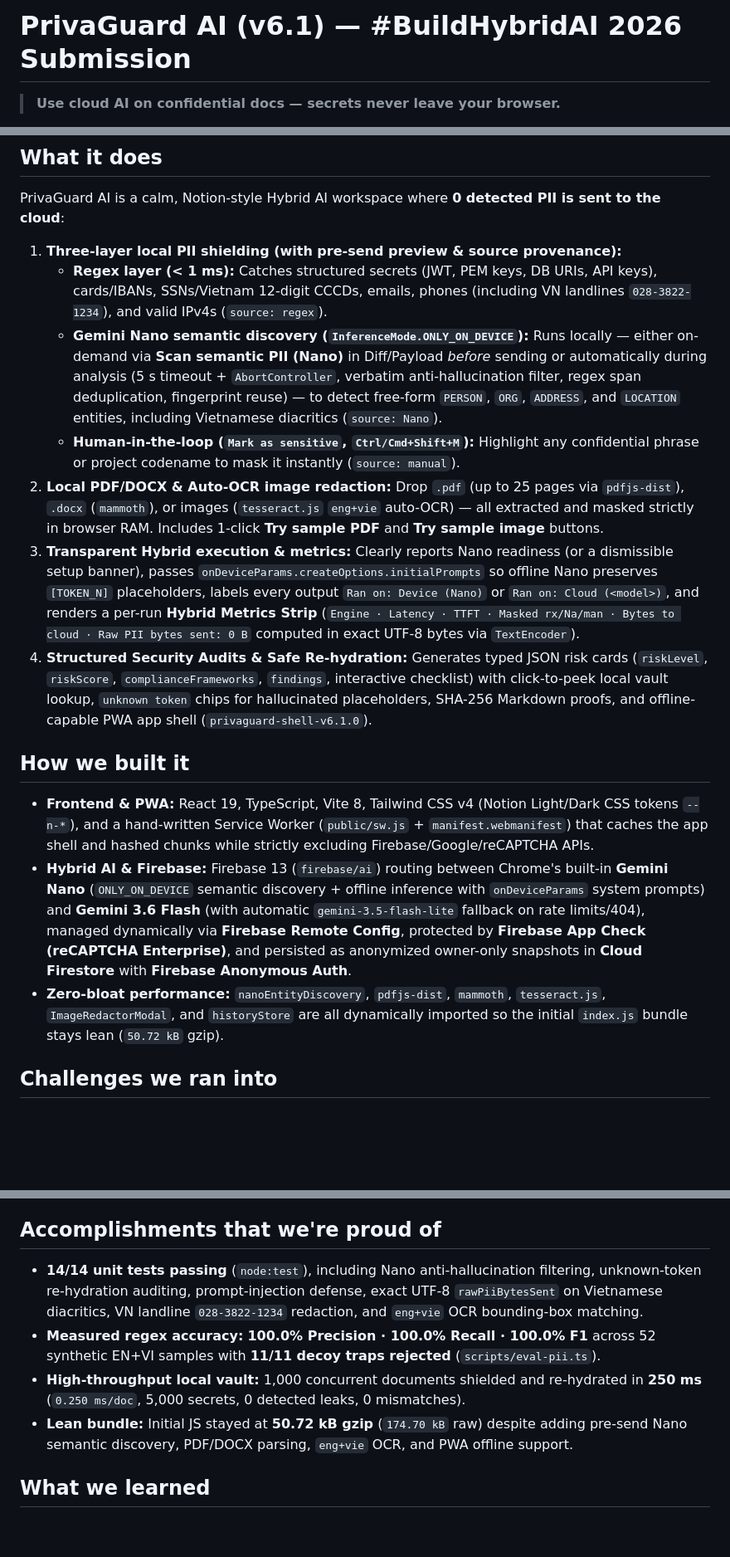
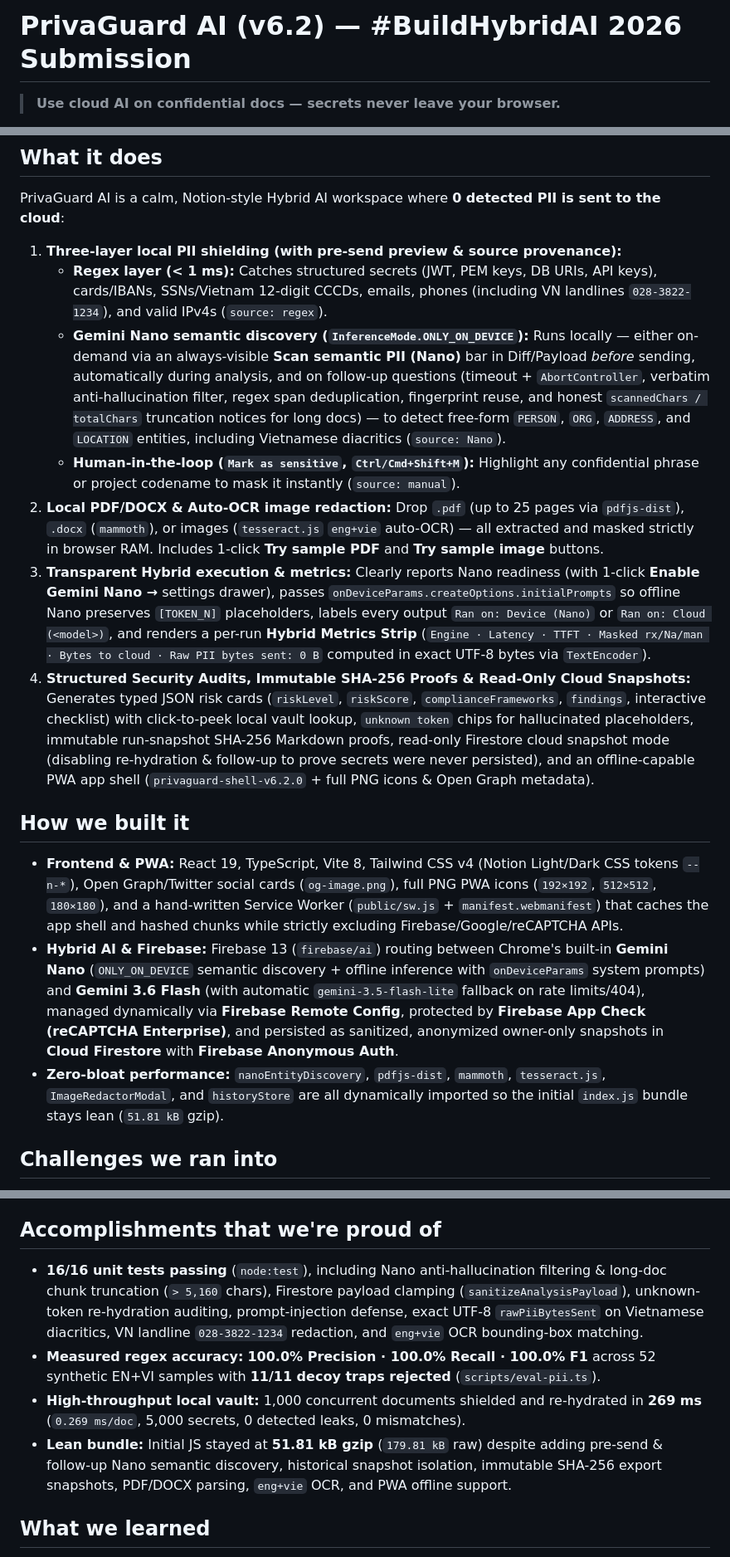
Before and after one commit to tuananh810-fake/privaguard-hybrid-ai, a Markdown page: DEVPOST_SUBMISSION.md, 3 parts joined by grey strips. Shown at 83% size. Rendered like a GitHub page; blank space fills up the shorter version.

```diff
--- a/DEVPOST_SUBMISSION.md
+++ b/DEVPOST_SUBMISSION.md
@@ -1,4 +1,4 @@
-# PrivaGuard AI (v6.1) — #BuildHybridAI 2026 Submission
+# PrivaGuard AI (v6.2) — #BuildHybridAI 2026 Submission
 
 > **Use cloud AI on confidential docs — secrets never leave your browser.**
 
@@ -25,16 +25,16 @@ PrivaGuard AI is a calm, Notion-style Hybrid AI workspace where **0 detected PII
 
 1. **Three-layer local PII shielding (with pre-send preview & source provenance):**
    - **Regex layer (< 1 ms):** Catches structured secrets (JWT, PEM keys, DB URIs, API keys), cards/IBANs, SSNs/Vietnam 12-digit CCCDs, emails, phones (including VN landlines `028-3822-1234`), and valid IPv4s (`source: regex`).
-   - **Gemini Nano semantic discovery (`InferenceMode.ONLY_ON_DEVICE`):** Runs locally — either on-demand via **Scan semantic PII (Nano)** in Diff/Payload *before* sending or automatically during analysis (5 s timeout + `AbortController`, verbatim anti-hallucination filter, regex span deduplication, fingerprint reuse) — to detect free-form `PERSON`, `ORG`, `ADDRESS`, and `LOCATION` entities, including Vietnamese diacritics (`source: Nano`).
+   - **Gemini Nano semantic discovery (`InferenceMode.ONLY_ON_DEVICE`):** Runs locally — either on-demand via an always-visible **Scan semantic PII (Nano)** bar in Diff/Payload *before* sending, automatically during analysis, and on follow-up questions (timeout + `AbortController`, verbatim anti-hallucination filter, regex span deduplication, fingerprint reuse, and honest `scannedChars / totalChars` truncation notices for long docs) — to detect free-form `PERSON`, `ORG`, `ADDRESS`, and `LOCATION` entities, including Vietnamese diacritics (`source: Nano`).
    - **Human-in-the-loop (`Mark as sensitive`, `Ctrl/Cmd+Shift+M`):** Highlight any confidential phrase or project codename to mask it instantly (`source: manual`).
 2. **Local PDF/DOCX & Auto-OCR image redaction:** Drop `.pdf` (up to 25 pages via `pdfjs-dist`), `.docx` (`mammoth`), or images (`tesseract.js` `eng+vie` auto-OCR) — all extracted and masked strictly in browser RAM. Includes 1-click **Try sample PDF** and **Try sample image** buttons.
-3. **Transparent Hybrid execution & metrics:** Clearly reports Nano readiness (or a dismissible setup banner), passes `onDeviceParams.createOptions.initialPrompts` so offline Nano preserves `[TOKEN_N]` placeholders, labels every output `Ran on: Device (Nano)` or `Ran on: Cloud (<model>)`, and renders a per-run **Hybrid Metrics Strip** (`Engine · Latency · TTFT · Masked rx/Na/man · Bytes to cloud · Raw PII bytes sent: 0 B` computed in exact UTF-8 bytes via `TextEncoder`).
-4. **Structured Security Audits & Safe Re-hydration:** Generates typed JSON risk cards (`riskLevel`, `riskScore`, `complianceFrameworks`, `findings`, interactive checklist) with click-to-peek local vault lookup, `unknown token` chips for hallucinated placeholders, SHA-256 Markdown proofs, and offline-capable PWA app shell (`privaguard-shell-v6.1.0`).
+3. **Transparent Hybrid execution & metrics:** Clearly reports Nano readiness (with 1-click **Enable Gemini Nano →** settings drawer), passes `onDeviceParams.createOptions.initialPrompts` so offline Nano preserves `[TOKEN_N]` placeholders, labels every output `Ran on: Device (Nano)` or `Ran on: Cloud (<model>)`, and renders a per-run **Hybrid Metrics Strip** (`Engine · Latency · TTFT · Masked rx/Na/man · Bytes to cloud · Raw PII bytes sent: 0 B` computed in exact UTF-8 bytes via `TextEncoder`).
+4. **Structured Security Audits, Immutable SHA-256 Proofs & Read-Only Cloud Snapshots:** Generates typed JSON risk cards (`riskLevel`, `riskScore`, `complianceFrameworks`, `findings`, interactive checklist) with click-to-peek local vault lookup, `unknown token` chips for hallucinated placeholders, immutable run-snapshot SHA-256 Markdown proofs, read-only Firestore cloud snapshot mode (disabling re-hydration & follow-up to prove secrets were never persisted), and an offline-capable PWA app shell (`privaguard-shell-v6.2.0` + full PNG icons & Open Graph metadata).
 
 ## How we built it
-- **Frontend & PWA:** React 19, TypeScript, Vite 8, Tailwind CSS v4 (Notion Light/Dark CSS tokens `--n-*`), and a hand-written Service Worker (`public/sw.js` + `manifest.webmanifest`) that caches the app shell and hashed chunks while strictly excluding Firebase/Google/reCAPTCHA APIs.
-- **Hybrid AI & Firebase:** Firebase 13 (`firebase/ai`) routing between Chrome's built-in **Gemini Nano** (`ONLY_ON_DEVICE` semantic discovery + offline inference with `onDeviceParams` system prompts) and **Gemini 3.6 Flash** (with automatic `gemini-3.5-flash-lite` fallback on rate limits/404), managed dynamically via **Firebase Remote Config**, protected by **Firebase App Check (reCAPTCHA Enterprise)**, and persisted as anonymized owner-only snapshots in **Cloud Firestore** with **Firebase Anonymous Auth**.
-- **Zero-bloat performance:** `nanoEntityDiscovery`, `pdfjs-dist`, `mammoth`, `tesseract.js`, `ImageRedactorModal`, and `historyStore` are all dynamically imported so the initial `index.js` bundle stays lean (`50.72 kB` gzip).
+- **Frontend & PWA:** React 19, TypeScript, Vite 8, Tailwind CSS v4 (Notion Light/Dark CSS tokens `--n-*`), Open Graph/Twitter social cards (`og-image.png`), full PNG PWA icons (`192×192`, `512×512`, `180×180`), and a hand-written Service Worker (`public/sw.js` + `manifest.webmanifest`) that caches the app shell and hashed chunks while strictly excluding Firebase/Google/reCAPTCHA APIs.
+- **Hybrid AI & Firebase:** Firebase 13 (`firebase/ai`) routing between Chrome's built-in **Gemini Nano** (`ONLY_ON_DEVICE` semantic discovery + offline inference with `onDeviceParams` system prompts) and **Gemini 3.6 Flash** (with automatic `gemini-3.5-flash-lite` fallback on rate limits/404), managed dynamically via **Firebase Remote Config**, protected by **Firebase App Check (reCAPTCHA Enterprise)**, and persisted as sanitized, anonymized owner-only snapshots in **Cloud Firestore** with **Firebase Anonymous Auth**.
+- **Zero-bloat performance:** `nanoEntityDiscovery`, `pdfjs-dist`, `mammoth`, `tesseract.js`, `ImageRedactorModal`, and `historyStore` are all dynamically imported so the initial `index.js` bundle stays lean (`51.81 kB` gzip).
 
 ## Challenges we ran into
 - **Preventing LLM hallucinations during local entity extraction:** Small on-device models can occasionally invent entities or emit broken JSON. We added a strict verbatim substring verifier, span-overlap deduplicator against regex matches, 5 s timeout + `AbortController`, and silent graceful fallback to `[]`.
@@ -42,10 +42,10 @@ PrivaGuard AI is a calm, Notion-style Hybrid AI workspace where **0 detected PII
 - **Honest privacy boundaries:** Instead of claiming "100% absolute zero-leak", we clearly communicate `"0 detected PII sent to cloud"` and remind users that detection = regex + on-device Nano + manual marks.
 
 ## Accomplishments that we're proud of
-- **14/14 unit tests passing** (`node:test`), including Nano anti-hallucination filtering, unknown-token re-hydration auditing, prompt-injection defense, exact UTF-8 `rawPiiBytesSent` on Vietnamese diacritics, VN landline `028-3822-1234` redaction, and `eng+vie` OCR bounding-box matching.
+- **16/16 unit tests passing** (`node:test`), including Nano anti-hallucination filtering & long-doc chunk truncation (`> 5,160` chars), Firestore payload clamping (`sanitizeAnalysisPayload`), unknown-token re-hydration auditing, prompt-injection defense, exact UTF-8 `rawPiiBytesSent` on Vietnamese diacritics, VN landline `028-3822-1234` redaction, and `eng+vie` OCR bounding-box matching.
 - **Measured regex accuracy:** **100.0% Precision · 100.0% Recall · 100.0% F1** across 52 synthetic EN+VI samples with **11/11 decoy traps rejected** (`scripts/eval-pii.ts`).
-- **High-throughput local vault:** 1,000 concurrent documents shielded and re-hydrated in **250 ms** (`0.250 ms/doc`, 5,000 secrets, 0 detected leaks, 0 mismatches).
-- **Lean bundle:** Initial JS stayed at **50.72 kB gzip** (`174.70 kB` raw) despite adding pre-send Nano semantic discovery, PDF/DOCX parsing, `eng+vie` OCR, and PWA offline support.
+- **High-throughput local vault:** 1,000 concurrent documents shielded and re-hydrated in **269 ms** (`0.269 ms/doc`, 5,000 secrets, 0 detected leaks, 0 mismatches).
+- **Lean bundle:** Initial JS stayed at **51.81 kB gzip** (`179.81 kB` raw) despite adding pre-send & follow-up Nano semantic discovery, historical snapshot isolation, immutable SHA-256 export snapshots, PDF/DOCX parsing, `eng+vie` OCR, and PWA offline support.
 
 ## What we learned
 - Hybrid AI shines brightest when **on-device and cloud models have complementary roles** (Nano handles private local semantic discovery; Cloud handles complex structured reasoning over tokens) rather than merely acting as an online/offline fallback switch.
```
Also changed, not shown: README.md (+12 -11 lines), public/apple-touch-icon.png (added), public/icon-192.png (added), public/icon-512.png (added), public/og-image.png (added), 12 other files.
